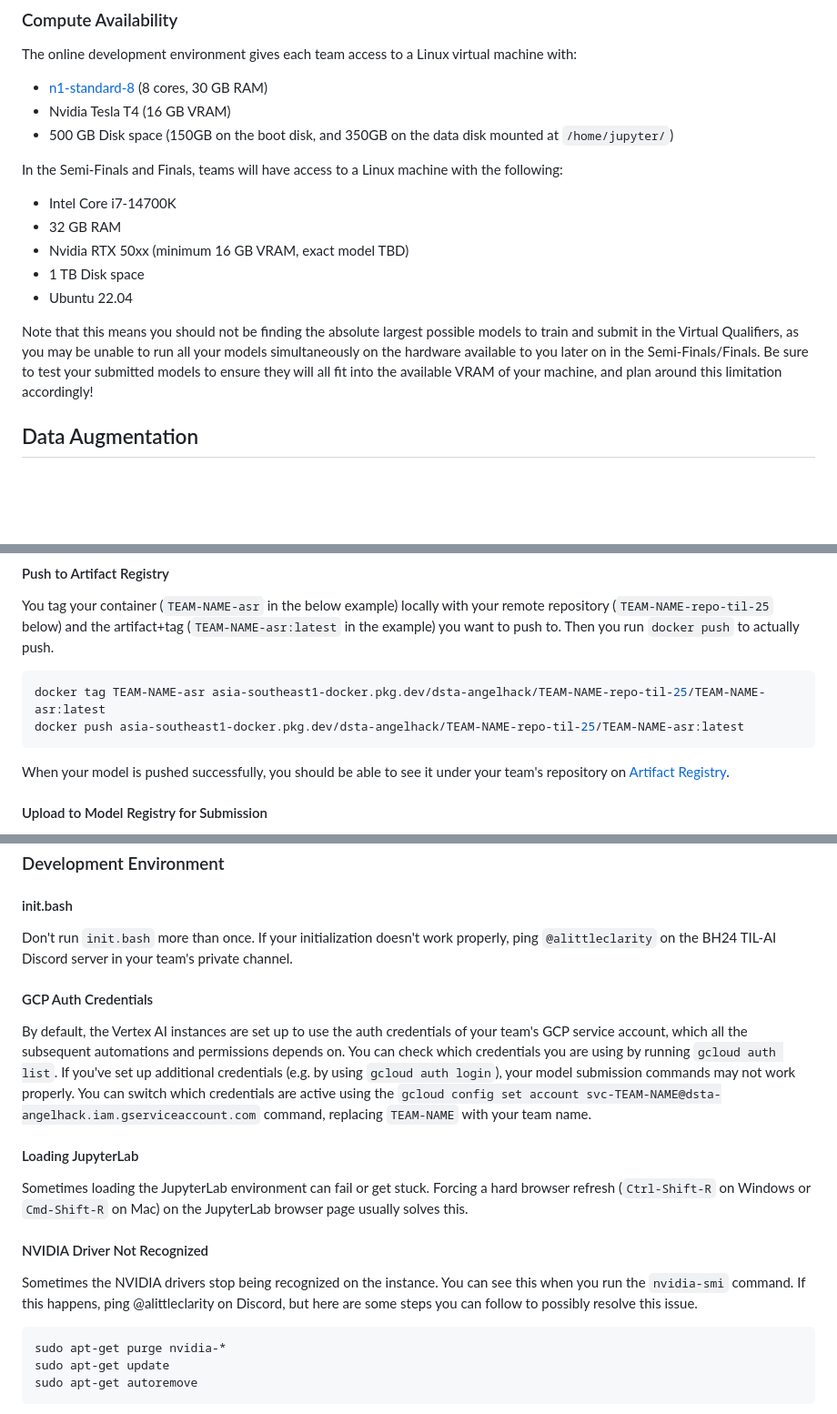
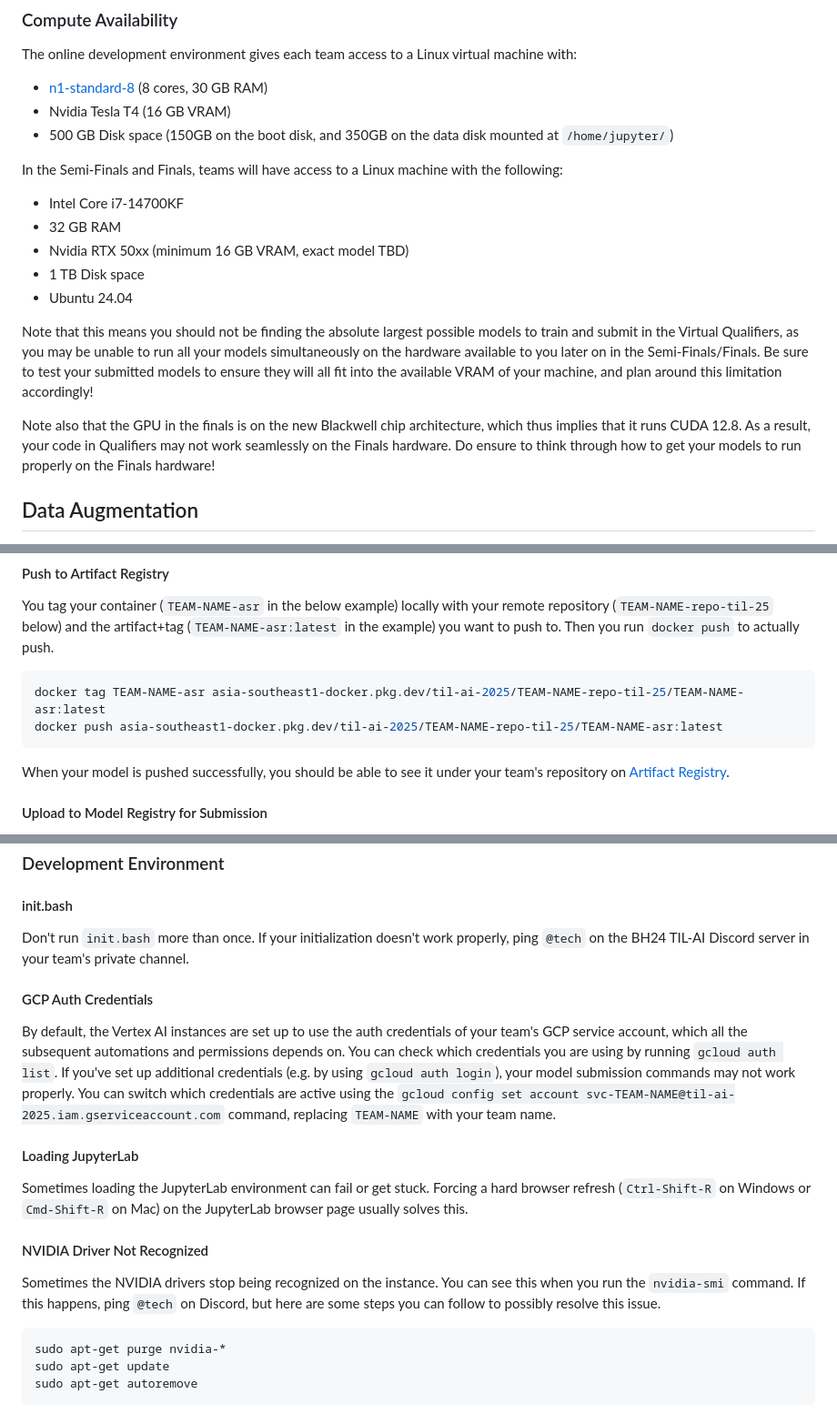
Before and after one commit to til-ai/til-25, a Markdown page: README.md, 3 parts joined by grey strips. Shown: that part at 91% size. GitHub-like rendering; blank space fills up the shorter version.

Commit message:
add note about cuda 12.8

````diff
--- a/README.md
+++ b/README.md
@@ -50,13 +50,15 @@ The online development environment gives each team access to a Linux virtual mac
 
 In the Semi-Finals and Finals, teams will have access to a Linux machine with the following:
 
-- Intel Core i7-14700K
+- Intel Core i7-14700KF
 - 32 GB RAM
 - Nvidia RTX 50xx (minimum 16 GB VRAM, exact model TBD)
 - 1 TB Disk space
-- Ubuntu 22.04
+- Ubuntu 24.04
 
 Note that this means you should not be finding the absolute largest possible models to train and submit in the Virtual Qualifiers, as you may be unable to run all your models simultaneously on the hardware available to you later on in the Semi-Finals/Finals. Be sure to test your submitted models to ensure they will all fit into the available VRAM of your machine, and plan around this limitation accordingly!
+
+Note also that the GPU in the finals is on the new Blackwell chip architecture, which thus implies that it runs CUDA 12.8. As a result, your code in Qualifiers may not work seamlessly on the Finals hardware. Do ensure to think through how to get your models to run properly on the Finals hardware!
 
 ## Data Augmentation
 
@@ -151,8 +153,8 @@ Model submission is being handled entirely through GCP as well. You first push y
 You tag your container (`TEAM-NAME-asr` in the below example) locally with your remote repository (`TEAM-NAME-repo-til-25` below) and the artifact+tag (`TEAM-NAME-asr:latest` in the example) you want to push to. Then you run `docker push` to actually push.
 
 ```bash
-docker tag TEAM-NAME-asr asia-southeast1-docker.pkg.dev/dsta-angelhack/TEAM-NAME-repo-til-25/TEAM-NAME-asr:latest
-docker push asia-southeast1-docker.pkg.dev/dsta-angelhack/TEAM-NAME-repo-til-25/TEAM-NAME-asr:latest
+docker tag TEAM-NAME-asr asia-southeast1-docker.pkg.dev/til-ai-2025/TEAM-NAME-repo-til-25/TEAM-NAME-asr:latest
+docker push asia-southeast1-docker.pkg.dev/til-ai-2025/TEAM-NAME-repo-til-25/TEAM-NAME-asr:latest
 ```
 
 When your model is pushed successfully, you should be able to see it under your team's repository on [Artifact Registry](https://console.cloud.google.com/artifacts/docker/til-ai-2025/asia-southeast1).
@@ -177,11 +179,11 @@ When the job finishes, which could take anywhere from 20 minutes to an hour, you
 
 #### init.bash
 
-Don't run `init.bash` more than once. If your initialization doesn't work properly, ping `@alittleclarity` on the BH24 TIL-AI Discord server in your team's private channel.
+Don't run `init.bash` more than once. If your initialization doesn't work properly, ping `@tech` on the BH24 TIL-AI Discord server in your team's private channel.
 
 #### GCP Auth Credentials
 
-By default, the Vertex AI instances are set up to use the auth credentials of your team's GCP service account, which all the subsequent automations and permissions depends on. You can check which credentials you are using by running `gcloud auth list`. If you've set up additional credentials (e.g. by using `gcloud auth login`), your model submission commands may not work properly. You can switch which credentials are active using the `gcloud config set account svc-TEAM-NAME@dsta-angelhack.iam.gserviceaccount.com` command, replacing `TEAM-NAME` with your team name.
+By default, the Vertex AI instances are set up to use the auth credentials of your team's GCP service account, which all the subsequent automations and permissions depends on. You can check which credentials you are using by running `gcloud auth list`. If you've set up additional credentials (e.g. by using `gcloud auth login`), your model submission commands may not work properly. You can switch which credentials are active using the `gcloud config set account svc-TEAM-NAME@til-ai-2025.iam.gserviceaccount.com` command, replacing `TEAM-NAME` with your team name.
 
 #### Loading JupyterLab
 
@@ -189,7 +191,7 @@ Sometimes loading the JupyterLab environment can fail or get stuck. Forcing a ha
 
 #### NVIDIA Driver Not Recognized
 
-Sometimes the NVIDIA drivers stop being recognized on the instance. You can see this when you run the `nvidia-smi` command. If this happens, ping @alittleclarity on Discord, but here are some steps you can follow to possibly resolve this issue.
+Sometimes the NVIDIA drivers stop being recognized on the instance. You can see this when you run the `nvidia-smi` command. If this happens, ping `@tech` on Discord, but here are some steps you can follow to possibly resolve this issue.
 
 ```bash
 sudo apt-get purge nvidia-*
````
Also changed, not shown: other parts of README.md (+1 -1 lines).
